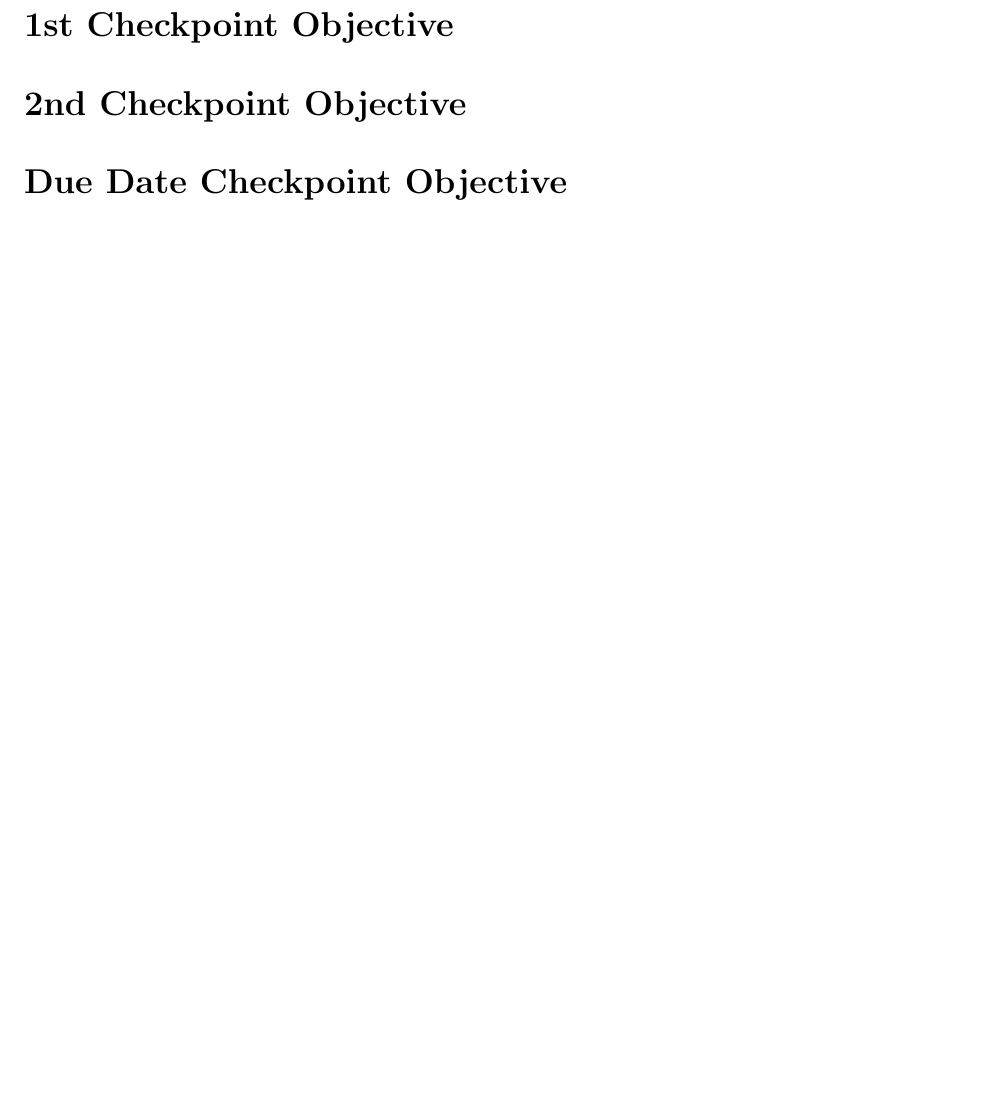
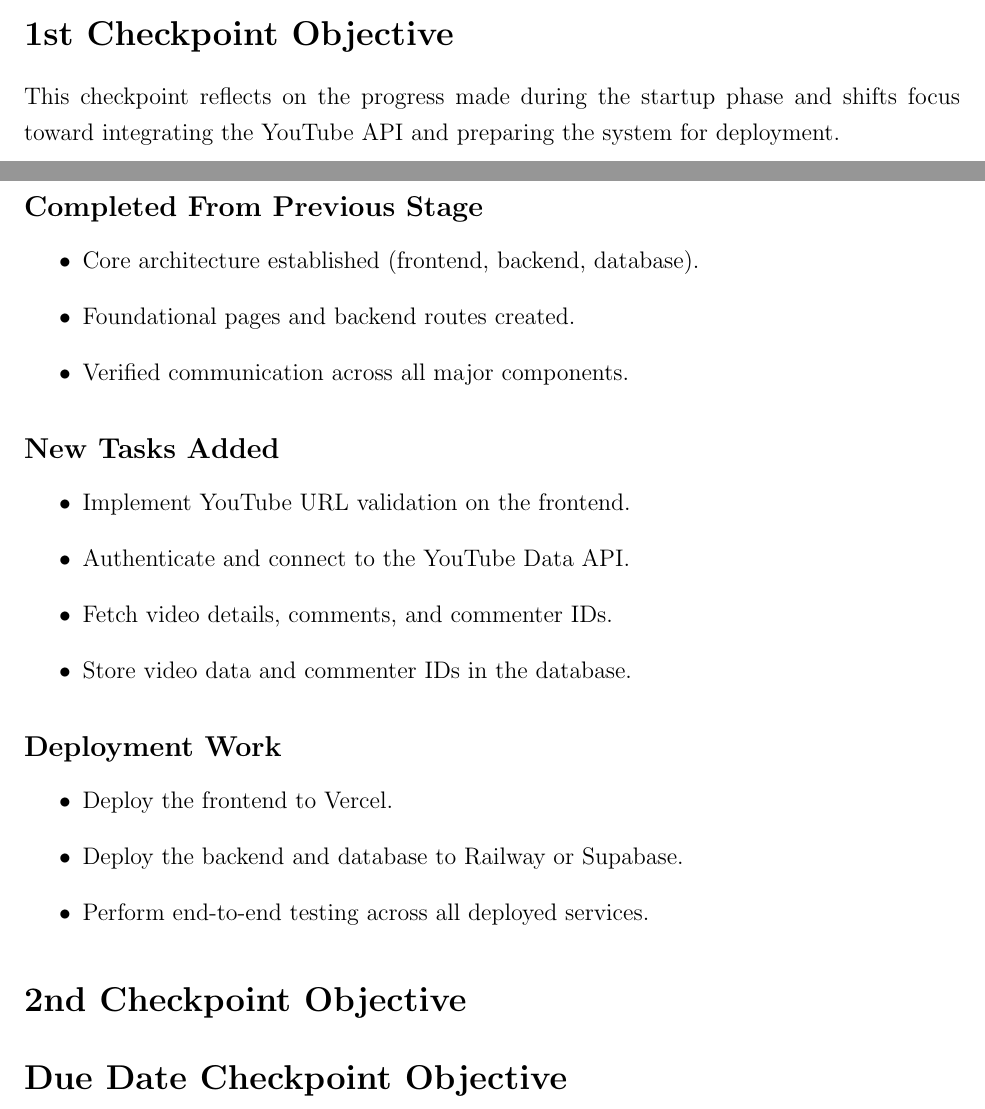
Before and after one commit to Aumongsh/CS3338-final, a LaTeX document (docs/Snapshot_Objectives/snapshot_objectives.tex): part of page 2 of 2 before the commit and two parts of pages 1 and 2 of 2 after it, the two joined at a grey line, cut so that both start at the same text, the shorter picture padded with empty space. Compiled offline with pdfLaTeX.

Commit message:
Update 1st Checkpoint Objective

```diff
--- a/docs/Snapshot_Objectives/snapshot_objectives.tex
+++ b/docs/Snapshot_Objectives/snapshot_objectives.tex
@@ -34,6 +34,29 @@ The start of the project focuses on establishing the foundation necessary for bu
 \end{itemize}
 
 \section*{1st Checkpoint Objective}
+This checkpoint reflects on the progress made during the startup phase and shifts focus toward integrating the YouTube API and preparing the system for deployment.
+
+\subsection*{Completed From Previous Stage}
+\begin{itemize}
+    \item Core architecture established (frontend, backend, database).
+    \item Foundational pages and backend routes created.
+    \item Verified communication across all major components.
+\end{itemize}
+
+\subsection*{New Tasks Added}
+\begin{itemize}
+    \item Implement YouTube URL validation on the frontend.
+    \item Authenticate and connect to the YouTube Data API.
+    \item Fetch video details, comments, and commenter IDs.
+    \item Store video data and commenter IDs in the database.
+\end{itemize}
+
+\subsection*{Deployment Work}
+\begin{itemize}
+    \item Deploy the frontend to Vercel.
+    \item Deploy the backend and database to Railway or Supabase.
+    \item Perform end-to-end testing across all deployed services.
+\end{itemize}
 
 \section*{2nd Checkpoint Objective}
 
```
